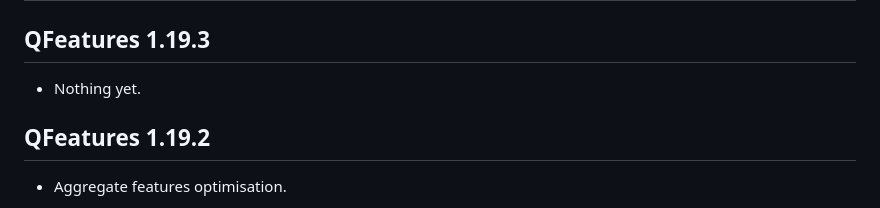
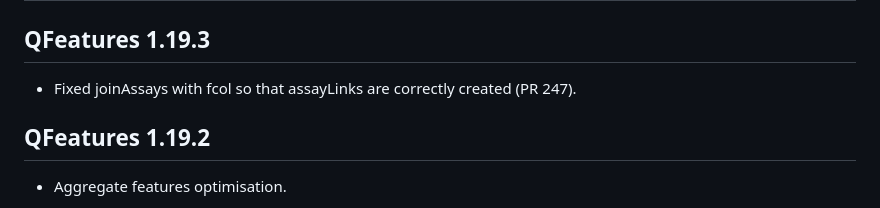
Before and after one commit to rformassspectrometry/QFeatures, a Markdown page: NEWS.md, the part around the change. Drawn GitHub-style.

Commit message:
udate news

```diff
--- a/NEWS.md
+++ b/NEWS.md
@@ -2,7 +2,8 @@
 
 ## QFeatures 1.19.3
 
-- Nothing yet.
+- Fixed joinAssays with fcol so that assayLinks are correctly created
+  (PR 247).
 
 ## QFeatures 1.19.2
 
```
